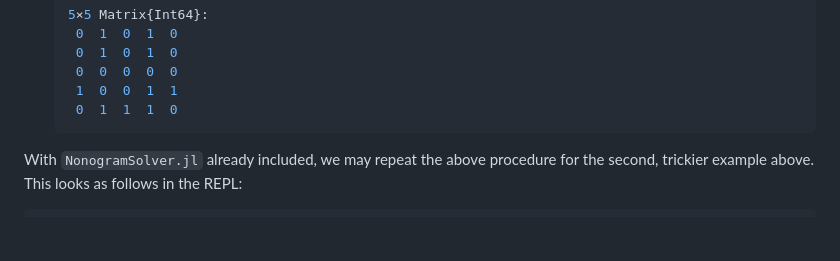
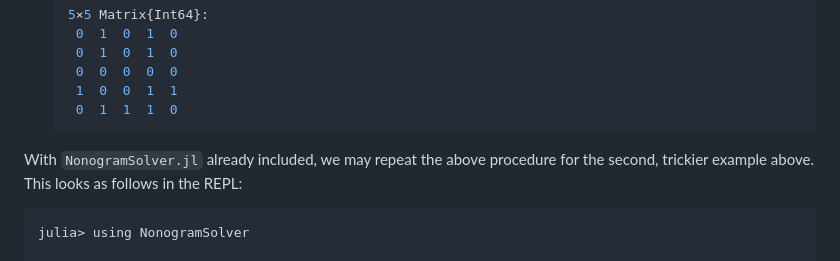
Before and after one commit to kamilkhanlab/NonogramSolver.jl, a Markdown page: docs/src/index.md, the part around the change. GitHub-like rendering; blank space fills up the shorter version.

Commit message:
update doctest

````diff
--- a/docs/src/index.md
+++ b/docs/src/index.md
@@ -167,6 +167,8 @@ With `NonogramSolver.jl` already included, we may repeat the above
 procedure for the second, trickier example above. This looks as
 follows in the REPL:
 ```jldoctest
+julia> using NonogramSolver
+
 julia> rowClues = [[3], [1], [3,1], [1], [3,1], [1], [3,1], [1], [1]]
 9-element Vector{Vector{Int64}}:
  [3]
````
